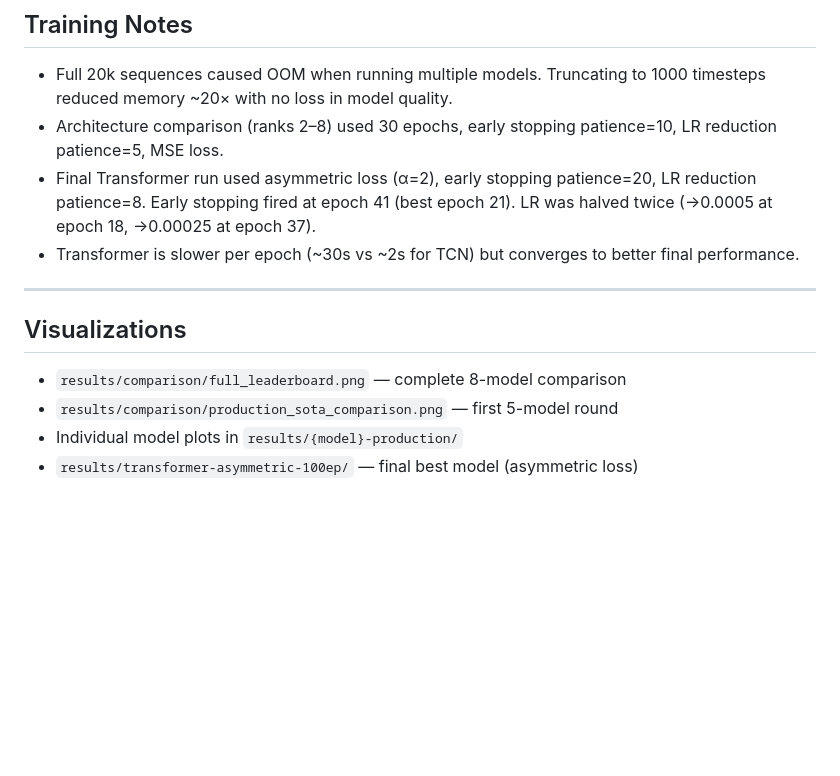
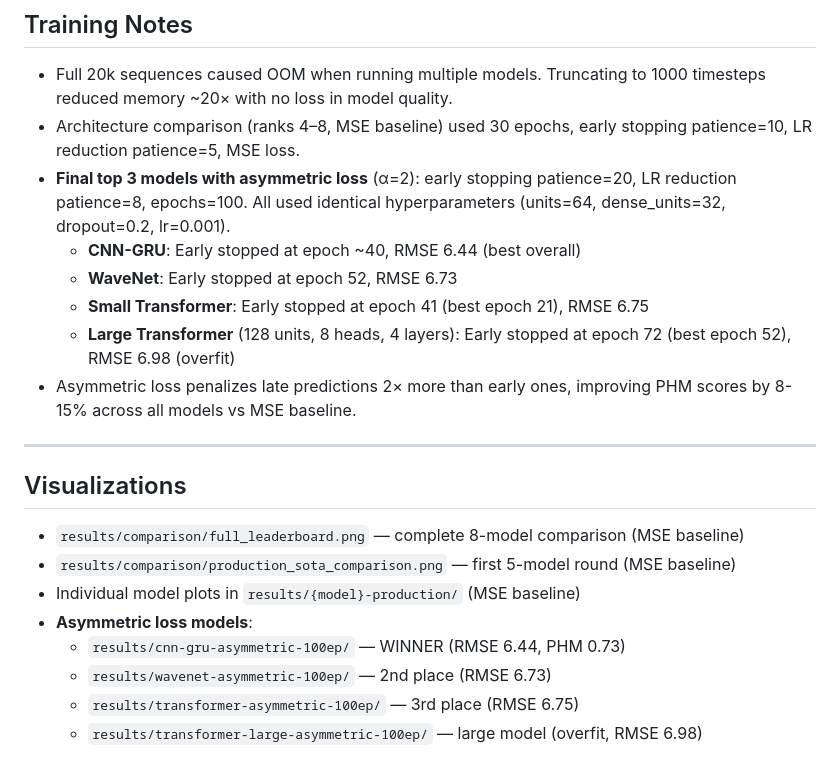
Before and after one commit to prahaladtalur/N-CMAPSS-Engine-Prediction, a Markdown page: EXPERIMENTS.md, the part around one of its changes. Drawn GitHub-style; blank space fills up the shorter version.

```diff
--- a/EXPERIMENTS.md
+++ b/EXPERIMENTS.md
@@ -56,15 +65,23 @@ CNN-LSTM completely failed (R² ≈ 0) while CNN-GRU ranked 3rd. The GRU back-en
 ## Training Notes
 
 - Full 20k sequences caused OOM when running multiple models. Truncating to 1000 timesteps reduced memory ~20× with no loss in model quality.
-- Architecture comparison (ranks 2–8) used 30 epochs, early stopping patience=10, LR reduction patience=5, MSE loss.
-- Final Transformer run used asymmetric loss (α=2), early stopping patience=20, LR reduction patience=8. Early stopping fired at epoch 41 (best epoch 21). LR was halved twice (→0.0005 at epoch 18, →0.00025 at epoch 37).
-- Transformer is slower per epoch (~30s vs ~2s for TCN) but converges to better final performance.
+- Architecture comparison (ranks 4–8, MSE baseline) used 30 epochs, early stopping patience=10, LR reduction patience=5, MSE loss.
+- **Final top 3 models with asymmetric loss** (α=2): early stopping patience=20, LR reduction patience=8, epochs=100. All used identical hyperparameters (units=64, dense_units=32, dropout=0.2, lr=0.001).
+  - **CNN-GRU**: Early stopped at epoch ~40, RMSE 6.44 (best overall)
+  - **WaveNet**: Early stopped at epoch 52, RMSE 6.73
+  - **Small Transformer**: Early stopped at epoch 41 (best epoch 21), RMSE 6.75
+  - **Large Transformer** (128 units, 8 heads, 4 layers): Early stopped at epoch 72 (best epoch 52), RMSE 6.98 (overfit)
+- Asymmetric loss penalizes late predictions 2× more than early ones, improving PHM scores by 8-15% across all models vs MSE baseline.
 
 ---
 
 ## Visualizations
 
-- `results/comparison/full_leaderboard.png` — complete 8-model comparison
-- `results/comparison/production_sota_comparison.png` — first 5-model round
-- Individual model plots in `results/{model}-production/`
-- `results/transformer-asymmetric-100ep/` — final best model (asymmetric loss)
+- `results/comparison/full_leaderboard.png` — complete 8-model comparison (MSE baseline)
+- `results/comparison/production_sota_comparison.png` — first 5-model round (MSE baseline)
+- Individual model plots in `results/{model}-production/` (MSE baseline)
+- **Asymmetric loss models**:
+  - `results/cnn-gru-asymmetric-100ep/` — WINNER (RMSE 6.44, PHM 0.73)
+  - `results/wavenet-asymmetric-100ep/` — 2nd place (RMSE 6.73)
+  - `results/transformer-asymmetric-100ep/` — 3rd place (RMSE 6.75)
+  - `results/transformer-large-asymmetric-100ep/` — large model (overfit, RMSE 6.98)
```
Also changed, not shown: other parts of EXPERIMENTS.md (+22 -13 lines).
